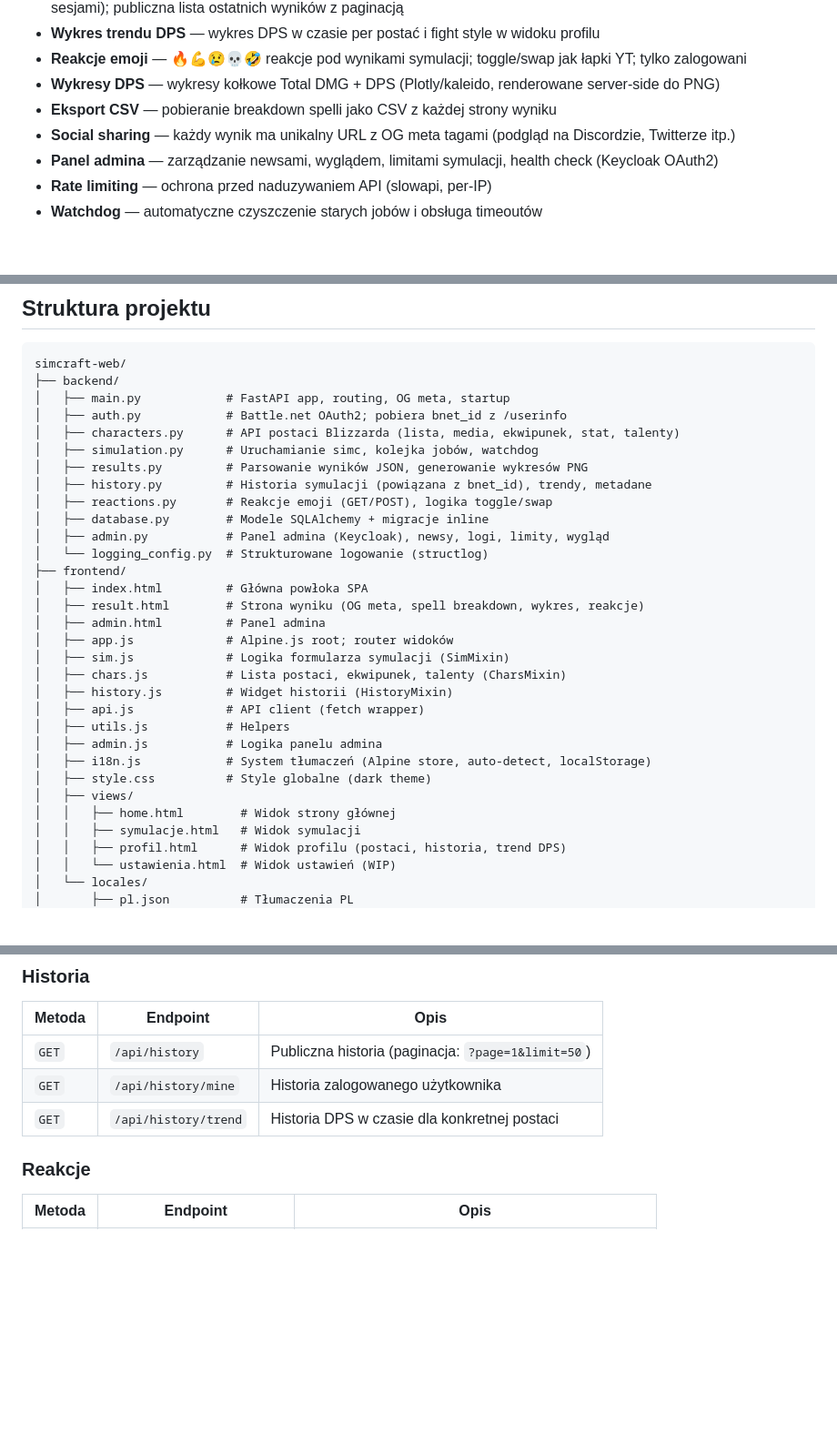
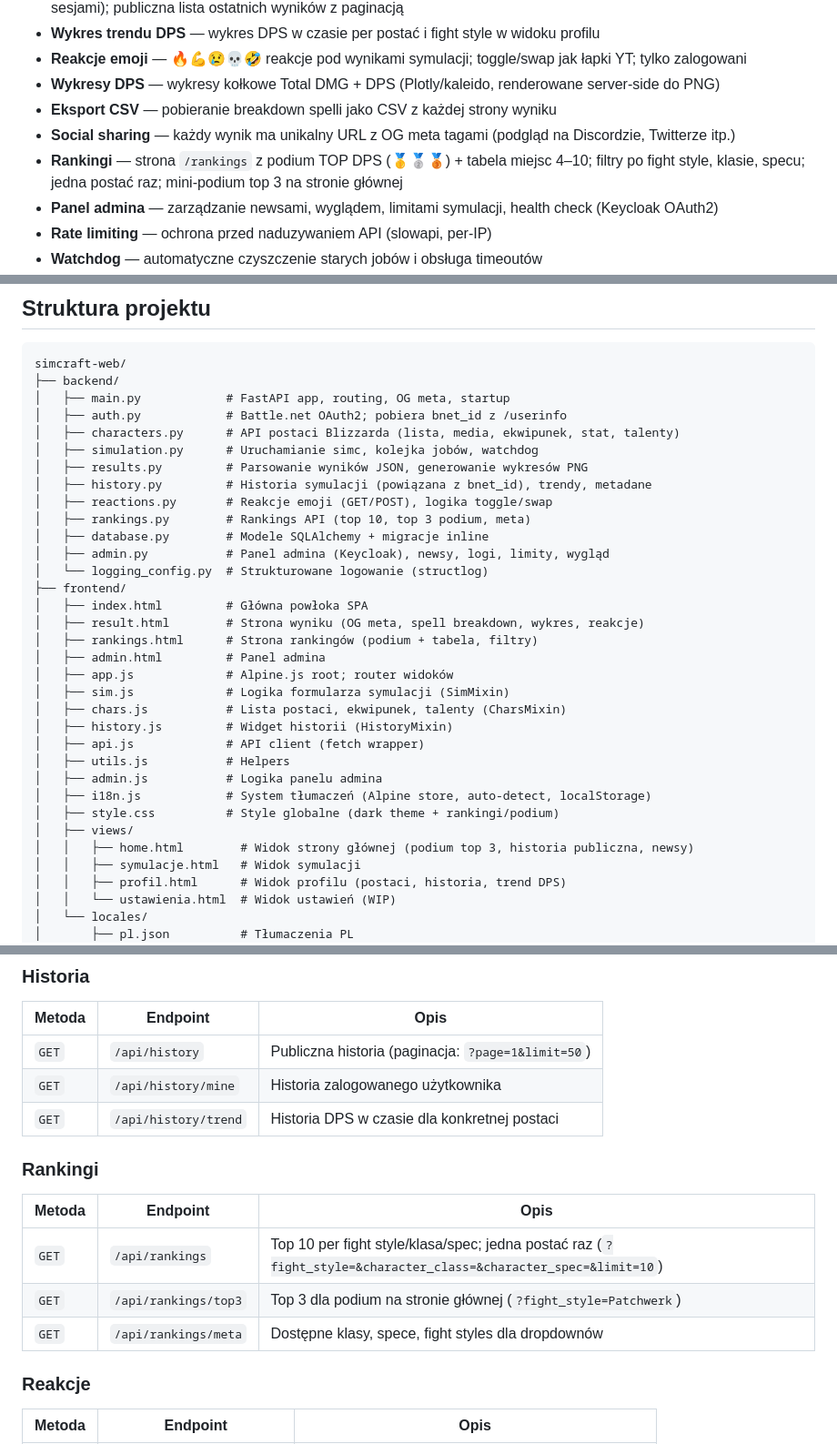
Before and after one commit to MiyazakiTakara/simcraft-web, a Markdown page: README.pl.md, 3 parts joined by grey strips. Shown at 91% size. Drawn GitHub-style; blank space fills up the shorter version.

Commit message:
docs: update README + README.pl.md with rankings feature

```diff
--- a/README.pl.md
+++ b/README.pl.md
@@ -27,6 +27,7 @@ Webowy symulator DPS dla World of Warcraft oparty na SimulationCraft.
 - **Wykresy DPS** — wykresy kołkowe Total DMG + DPS (Plotly/kaleido, renderowane server-side do PNG)
 - **Eksport CSV** — pobieranie breakdown spelli jako CSV z każdej strony wyniku
 - **Social sharing** — każdy wynik ma unikalny URL z OG meta tagami (podgląd na Discordzie, Twitterze itp.)
+- **Rankingi** — strona `/rankings` z podium TOP DPS (🥇🥈🥉) + tabela miejsc 4–10; filtry po fight style, klasie, specu; jedna postać raz; mini-podium top 3 na stronie głównej
 - **Panel admina** — zarządzanie newsami, wyglądem, limitami symulacji, health check (Keycloak OAuth2)
 - **Rate limiting** — ochrona przed naduzywaniem API (slowapi, per-IP)
 - **Watchdog** — automatyczne czyszczenie starych jobów i obsługa timeoutów
@@ -197,12 +198,14 @@ simcraft-web/
 │   ├── results.py         # Parsowanie wyników JSON, generowanie wykresów PNG
 │   ├── history.py         # Historia symulacji (powiązana z bnet_id), trendy, metadane
 │   ├── reactions.py       # Reakcje emoji (GET/POST), logika toggle/swap
+│   ├── rankings.py        # Rankings API (top 10, top 3 podium, meta)
 │   ├── database.py        # Modele SQLAlchemy + migracje inline
 │   ├── admin.py           # Panel admina (Keycloak), newsy, logi, limity, wygląd
 │   └── logging_config.py  # Strukturowane logowanie (structlog)
 ├── frontend/
 │   ├── index.html         # Główna powłoka SPA
 │   ├── result.html        # Strona wyniku (OG meta, spell breakdown, wykres, reakcje)
+│   ├── rankings.html      # Strona rankingów (podium + tabela, filtry)
 │   ├── admin.html         # Panel admina
 │   ├── app.js             # Alpine.js root; router widoków
 │   ├── sim.js             # Logika formularza symulacji (SimMixin)
@@ -212,9 +215,9 @@ simcraft-web/
 │   ├── utils.js           # Helpers
 │   ├── admin.js           # Logika panelu admina
 │   ├── i18n.js            # System tłumaczeń (Alpine store, auto-detect, localStorage)
-│   ├── style.css          # Style globalne (dark theme)
+│   ├── style.css          # Style globalne (dark theme + rankingi/podium)
 │   ├── views/
-│   │   ├── home.html        # Widok strony głównej
+│   │   ├── home.html        # Widok strony głównej (podium top 3, historia publiczna, newsy)
 │   │   ├── symulacje.html   # Widok symulacji
 │   │   ├── profil.html      # Widok profilu (postaci, historia, trend DPS)
 │   │   └── ustawienia.html  # Widok ustawień (WIP)
@@ -253,6 +257,13 @@ Frontend używa **Alpine.js** z wzorcem miksynów. Ważne zasady:
 | `GET` | `/api/history` | Publiczna historia (paginacja: `?page=1&limit=50`) |
 | `GET` | `/api/history/mine` | Historia zalogowanego użytkownika |
 | `GET` | `/api/history/trend` | Historia DPS w czasie dla konkretnej postaci |
+
+### Rankingi
+| Metoda | Endpoint | Opis |
+|--------|----------|------|
+| `GET` | `/api/rankings` | Top 10 per fight style/klasa/spec; jedna postać raz (`?fight_style=&character_class=&character_spec=&limit=10`) |
+| `GET` | `/api/rankings/top3` | Top 3 dla podium na stronie głównej (`?fight_style=Patchwerk`) |
+| `GET` | `/api/rankings/meta` | Dostępne klasy, spece, fight styles dla dropdownów |
 
 ### Reakcje
 | Metoda | Endpoint | Opis |
```
Also changed, not shown: other parts of README.pl.md (+2 -1 lines), README.md (+16 -5 lines).
